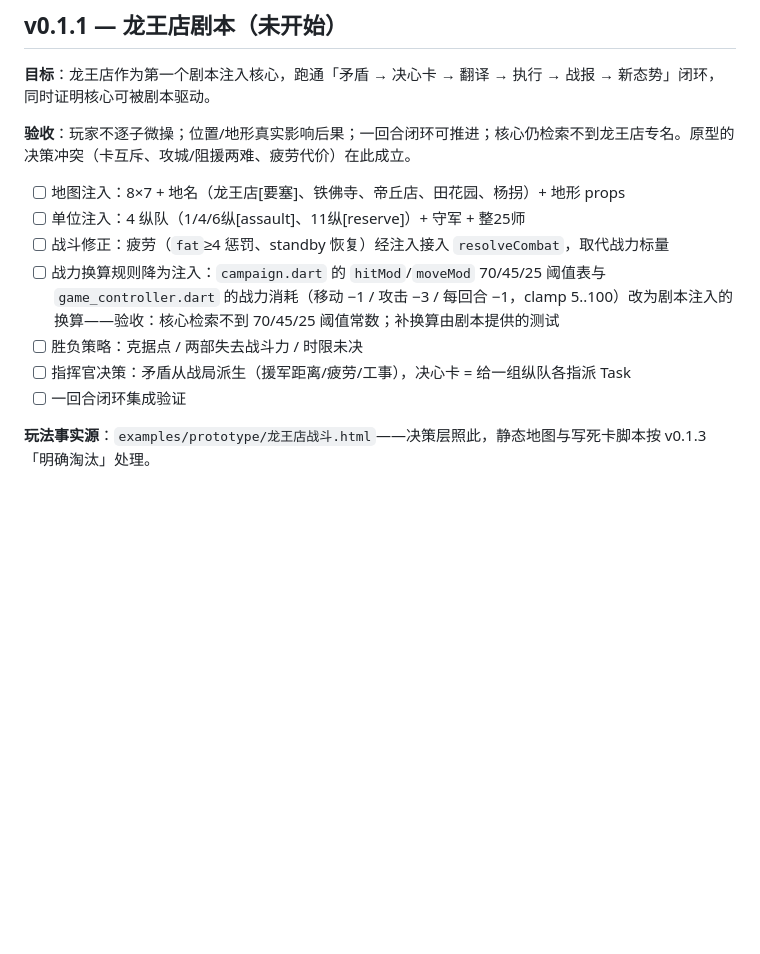
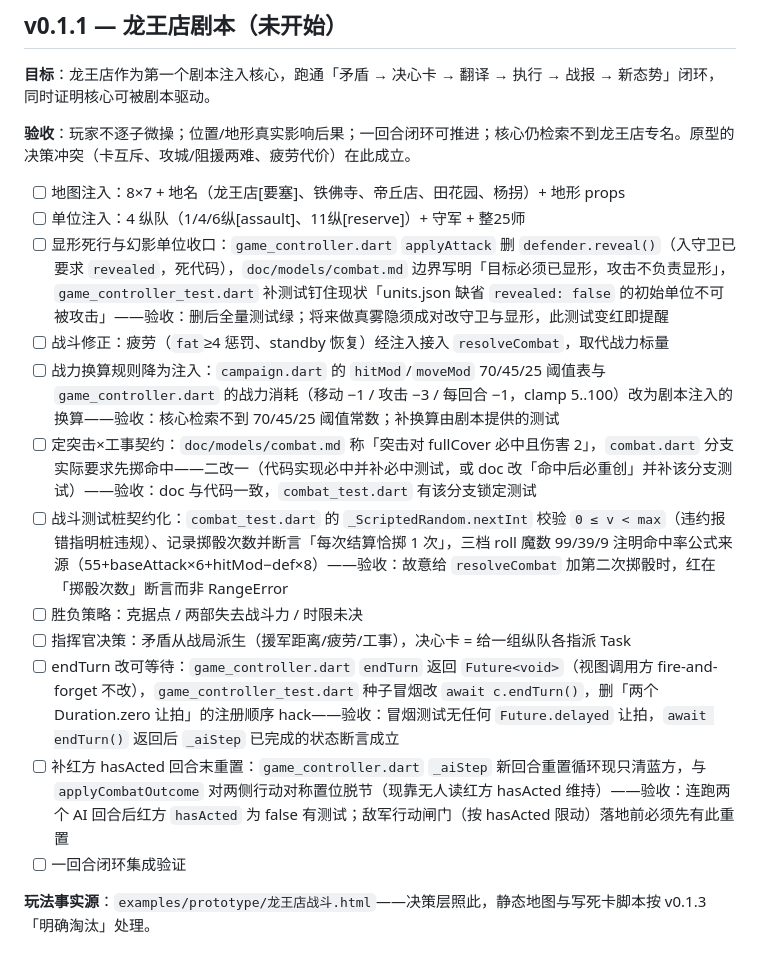
Before and after one commit to quanttide/qtgame-war, a Markdown page: src/studio/ROADMAP.md, the part around the change. Rendered like a GitHub page; blank space fills up the shorter version.

Commit message:
docs(studio): 复审 d469ef7 触碰面，5 条缺陷立任务行

```diff
--- a/src/studio/ROADMAP.md
+++ b/src/studio/ROADMAP.md
@@ -69,10 +69,15 @@
 
 - [ ] 地图注入：8×7 + 地名（龙王店[要塞]、铁佛寺、帝丘店、田花园、杨拐）+ 地形 props
 - [ ] 单位注入：4 纵队（1/4/6纵[assault]、11纵[reserve]）+ 守军 + 整25师
+- [ ] 显形死行与幻影单位收口：`game_controller.dart` `applyAttack` 删 `defender.reveal()`（入守卫已要求 `revealed`，死代码），`doc/models/combat.md` 边界写明「目标必须已显形，攻击不负责显形」，`game_controller_test.dart` 补测试钉住现状「units.json 缺省 `revealed: false` 的初始单位不可被攻击」——验收：删后全量测试绿；将来做真雾隐须成对改守卫与显形，此测试变红即提醒
 - [ ] 战斗修正：疲劳（`fat`≥4 惩罚、standby 恢复）经注入接入 `resolveCombat`，取代战力标量
 - [ ] 战力换算规则降为注入：`campaign.dart` 的 `hitMod`/`moveMod` 70/45/25 阈值表与 `game_controller.dart` 的战力消耗（移动 −1 / 攻击 −3 / 每回合 −1，clamp 5..100）改为剧本注入的换算——验收：核心检索不到 70/45/25 阈值常数；补换算由剧本提供的测试
+- [ ] 定突击×工事契约：`doc/models/combat.md` 称「突击对 fullCover 必中且伤害 2」，`combat.dart` 分支实际要求先掷命中——二改一（代码实现必中并补必中测试，或 doc 改「命中后必重创」并补该分支测试）——验收：doc 与代码一致，`combat_test.dart` 有该分支锁定测试
+- [ ] 战斗测试桩契约化：`combat_test.dart` 的 `_ScriptedRandom.nextInt` 校验 `0 ≤ v < max`（违约报错指明桩违规）、记录掷骰次数并断言「每次结算恰掷 1 次」，三档 roll 魔数 99/39/9 注明命中率公式来源（55+baseAttack×6+hitMod−def×8）——验收：故意给 `resolveCombat` 加第二次掷骰时，红在「掷骰次数」断言而非 RangeError
 - [ ] 胜负策略：克据点 / 两部失去战斗力 / 时限未决
 - [ ] 指挥官决策：矛盾从战局派生（援军距离/疲劳/工事），决心卡 = 给一组纵队各指派 Task
+- [ ] endTurn 改可等待：`game_controller.dart` `endTurn` 返回 `Future<void>`（视图调用方 fire-and-forget 不改），`game_controller_test.dart` 种子冒烟改 `await c.endTurn()`，删「两个 Duration.zero 让拍」的注册顺序 hack——验收：冒烟测试无任何 `Future.delayed` 让拍，`await endTurn()` 返回后 `_aiStep` 已完成的状态断言成立
+- [ ] 补红方 hasActed 回合末重置：`game_controller.dart` `_aiStep` 新回合重置循环现只清蓝方，与 `applyCombatOutcome` 对两侧行动对称置位脱节（现靠无人读红方 hasActed 维持）——验收：连跑两个 AI 回合后红方 `hasActed` 为 false 有测试；敌军行动闸门（按 hasActed 限动）落地前必须先有此重置
 - [ ] 一回合闭环集成验证
 
 **玩法事实源**：`examples/prototype/龙王店战斗.html`——决策层照此，静态地图与写死卡脚本按 v0.1.3「明确淘汰」处理。
```
